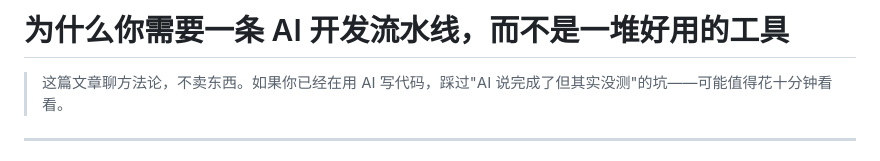
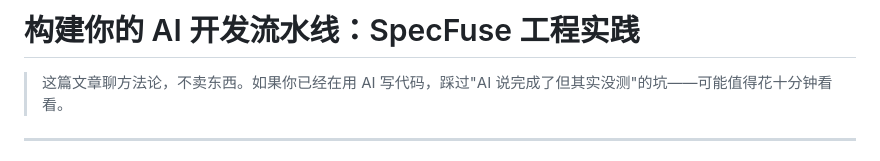
Before and after one commit to wayhomeke/specfuse, a Markdown page: docs/blog-specfuse-workflow.md, the part around the change. Rendered like a GitHub page.

Commit message:
docs: update blog title to be more technical

```diff
--- a/docs/blog-specfuse-workflow.md
+++ b/docs/blog-specfuse-workflow.md
@@ -1,4 +1,4 @@
-# 为什么你需要一条 AI 开发流水线，而不是一堆好用的工具
+# 构建你的 AI 开发流水线：SpecFuse 工程实践
 
 > 这篇文章聊方法论，不卖东西。如果你已经在用 AI 写代码，踩过"AI 说完成了但其实没测"的坑——可能值得花十分钟看看。
 
```
